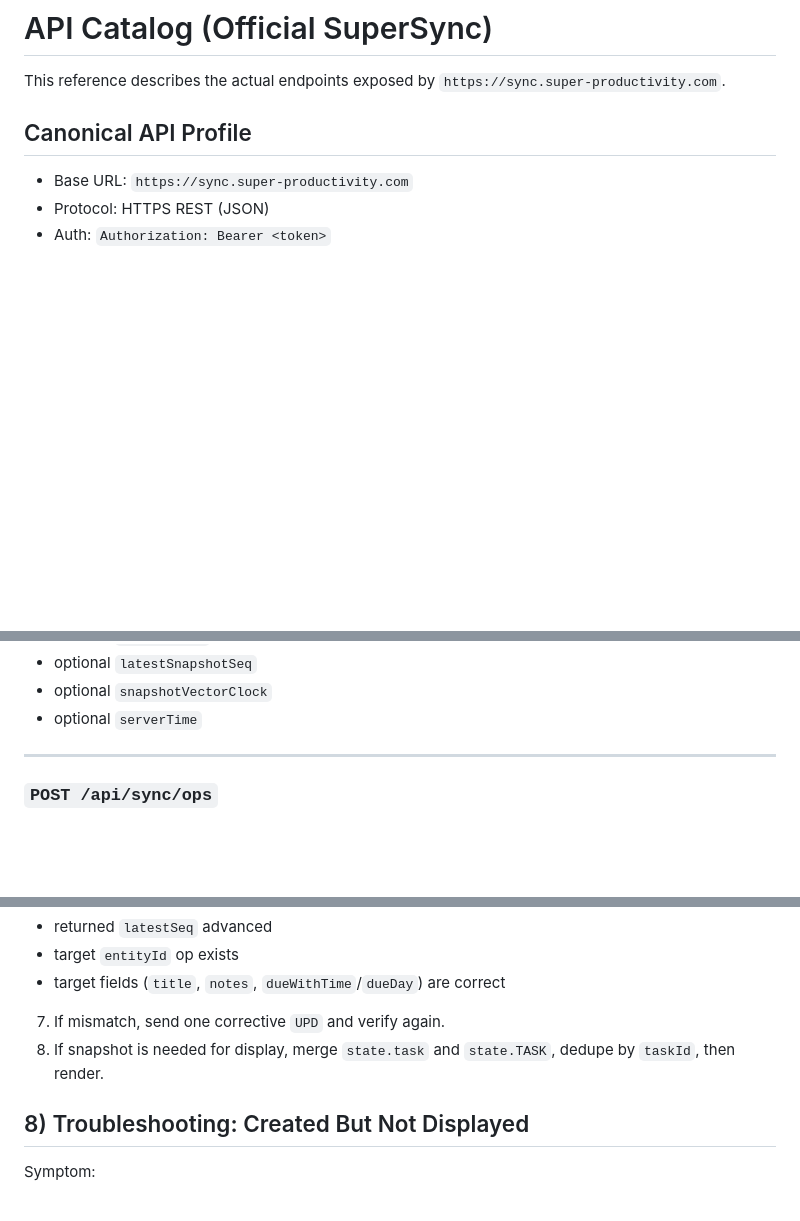
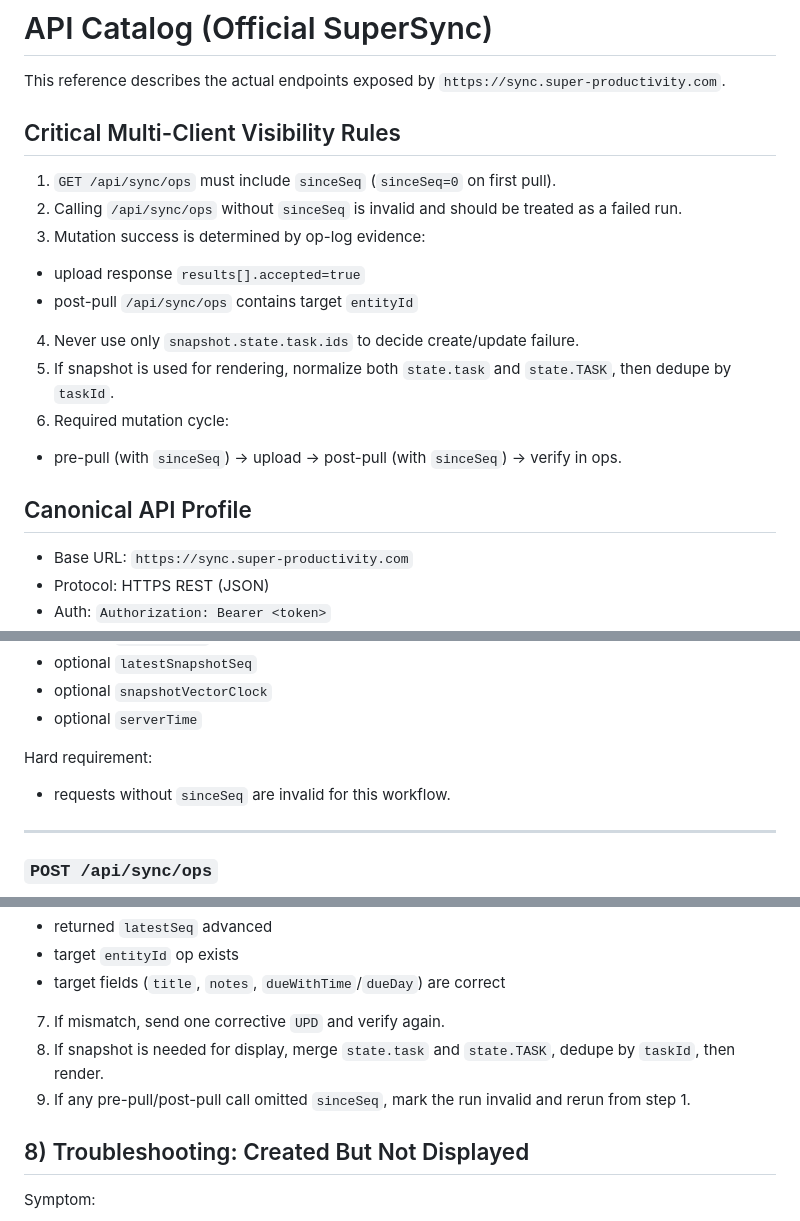
Before and after one commit to dsaj4/Foropenclaw, a Markdown page: openclaw-time-sync-manager/references/api-catalog.md, 3 parts joined by grey strips. Drawn GitHub-style; blank space fills up the shorter version.

```diff
--- a/openclaw-time-sync-manager/references/api-catalog.md
+++ b/openclaw-time-sync-manager/references/api-catalog.md
@@ -1,6 +1,18 @@
 # API Catalog (Official SuperSync)
 
 This reference describes the actual endpoints exposed by `https://sync.super-productivity.com`.
+
+## Critical Multi-Client Visibility Rules
+
+1. `GET /api/sync/ops` must include `sinceSeq` (`sinceSeq=0` on first pull).
+2. Calling `/api/sync/ops` without `sinceSeq` is invalid and should be treated as a failed run.
+3. Mutation success is determined by op-log evidence:
+- upload response `results[].accepted=true`
+- post-pull `/api/sync/ops` contains target `entityId`
+4. Never use only `snapshot.state.task.ids` to decide create/update failure.
+5. If snapshot is used for rendering, normalize both `state.task` and `state.TASK`, then dedupe by `taskId`.
+6. Required mutation cycle:
+- pre-pull (with `sinceSeq`) -> upload -> post-pull (with `sinceSeq`) -> verify in ops.
 
 ## Canonical API Profile
 
@@ -68,6 +80,10 @@ Output:
 - optional `latestSnapshotSeq`
 - optional `snapshotVectorClock`
 - optional `serverTime`
+
+Hard requirement:
+
+- requests without `sinceSeq` are invalid for this workflow.
 
 ---
 
@@ -220,6 +236,7 @@ Read priority:
 - target fields (`title`, `notes`, `dueWithTime`/`dueDay`) are correct
 7. If mismatch, send one corrective `UPD` and verify again.
 8. If snapshot is needed for display, merge `state.task` and `state.TASK`, dedupe by `taskId`, then render.
+9. If any pre-pull/post-pull call omitted `sinceSeq`, mark the run invalid and rerun from step 1.
 
 ## 8) Troubleshooting: Created But Not Displayed
 
```
Also changed, not shown: openclaw-time-sync-manager/SKILL.md (+22 -7 lines).
